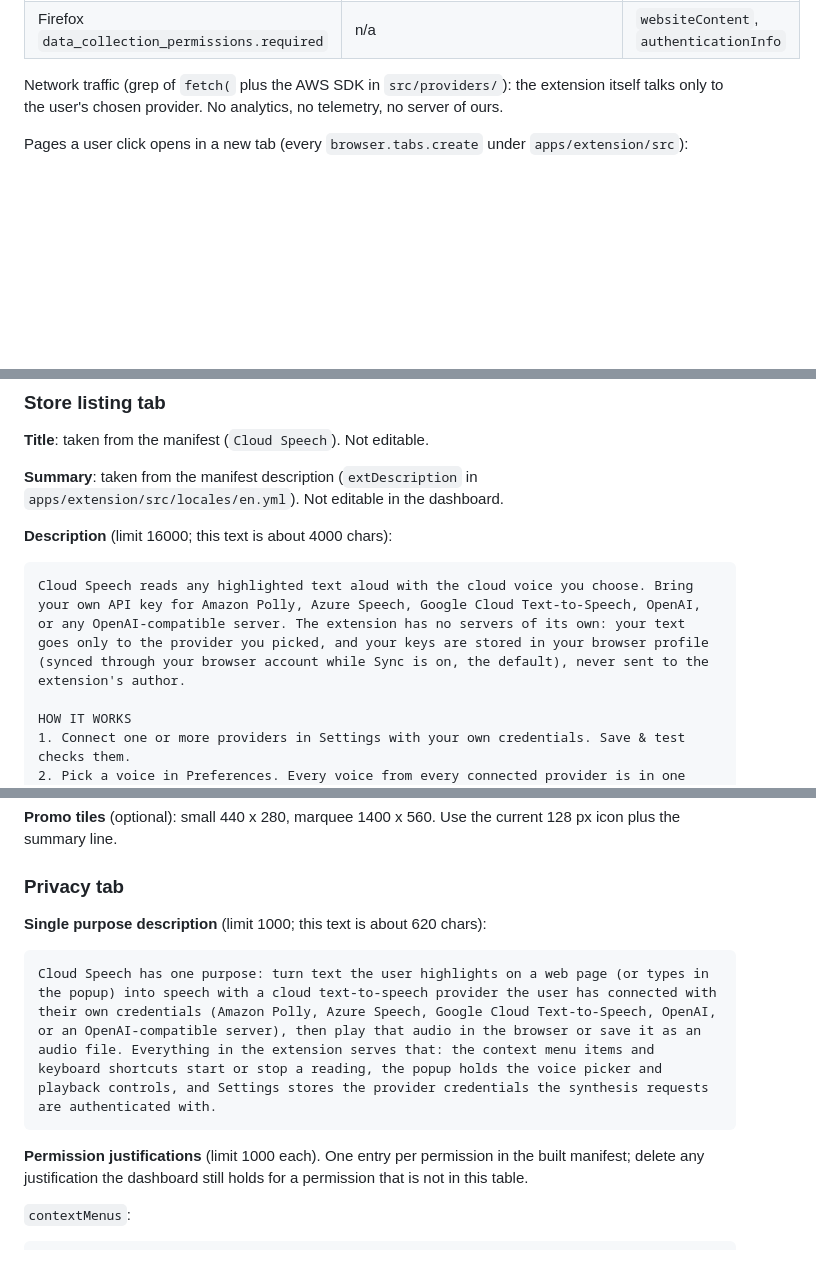
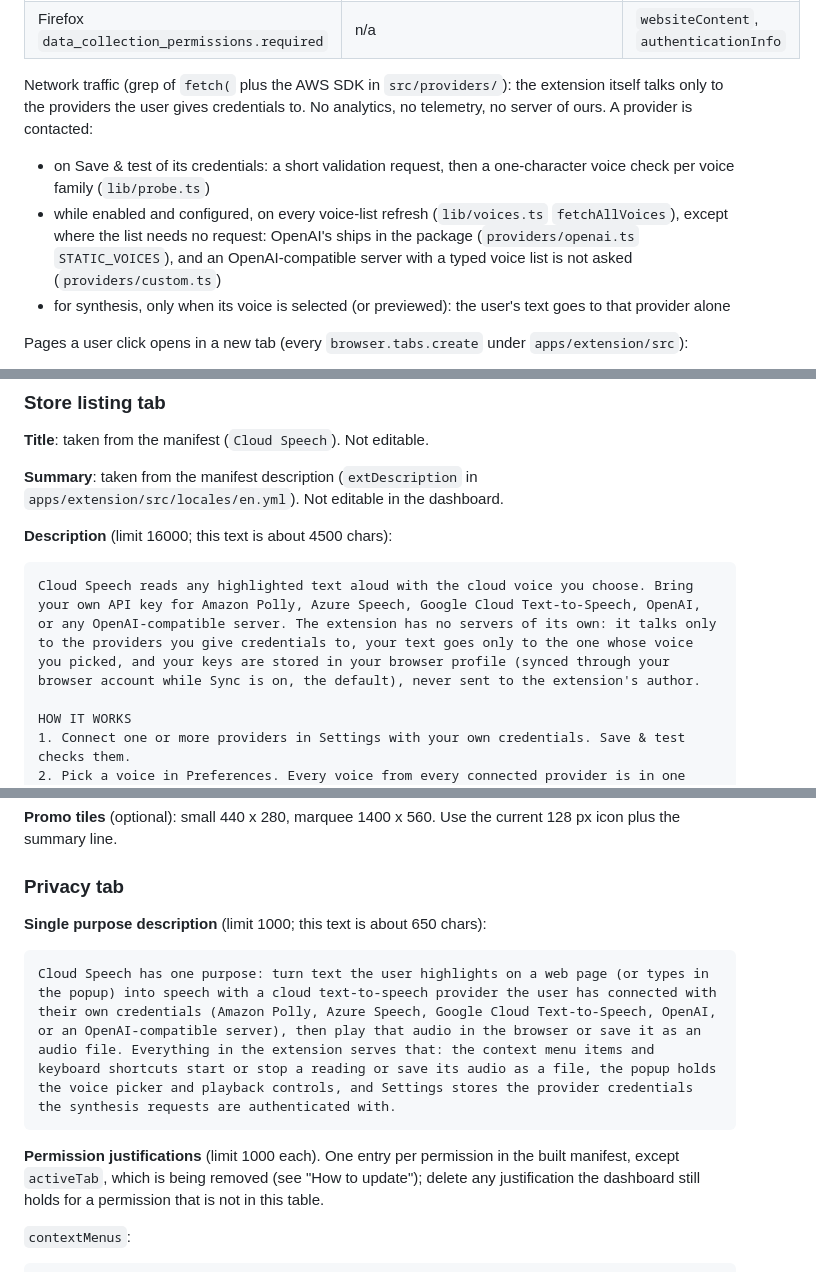
Before and after one commit to Vivswan/cloud-speech, a Markdown page: docs/store-listing.md, 3 parts joined by grey strips. Rendered like a GitHub page; blank space fills up the shorter version.

````diff
--- a/docs/store-listing.md
+++ b/docs/store-listing.md
@@ -37,7 +37,11 @@ Source: `apps/extension/.output/chrome-mv3/manifest.json` after `bun run build:c
 | `minimum_chrome_version` / `strict_min_version` | 116 | 115.0 |
 | Firefox `data_collection_permissions.required` | n/a | `websiteContent`, `authenticationInfo` |
 
-Network traffic (grep of `fetch(` plus the AWS SDK in `src/providers/`): the extension itself talks only to the user's chosen provider. No analytics, no telemetry, no server of ours.
+Network traffic (grep of `fetch(` plus the AWS SDK in `src/providers/`): the extension itself talks only to the providers the user gives credentials to. No analytics, no telemetry, no server of ours. A provider is contacted:
+
+- on Save & test of its credentials: a short validation request, then a one-character voice check per voice family (`lib/probe.ts`)
+- while enabled and configured, on every voice-list refresh (`lib/voices.ts` `fetchAllVoices`), except where the list needs no request: OpenAI's ships in the package (`providers/openai.ts` `STATIC_VOICES`), and an OpenAI-compatible server with a typed voice list is not asked (`providers/custom.ts`)
+- for synthesis, only when its voice is selected (or previewed): the user's text goes to that provider alone
 
 Pages a user click opens in a new tab (every `browser.tabs.create` under `apps/extension/src`):
 
@@ -64,10 +68,10 @@ Pages a user click opens in a new tab (every `browser.tabs.create` under `apps/e
 
 **Summary**: taken from the manifest description (`extDescription` in `apps/extension/src/locales/en.yml`). Not editable in the dashboard.
 
-**Description** (limit 16000; this text is about 4000 chars):
+**Description** (limit 16000; this text is about 4500 chars):
 
 ```text
-Cloud Speech reads any highlighted text aloud with the cloud voice you choose. Bring your own API key for Amazon Polly, Azure Speech, Google Cloud Text-to-Speech, OpenAI, or any OpenAI-compatible server. The extension has no servers of its own: your text goes only to the provider you picked, and your keys are stored in your browser profile (synced through your browser account while Sync is on, the default), never sent to the extension's author.
+Cloud Speech reads any highlighted text aloud with the cloud voice you choose. Bring your own API key for Amazon Polly, Azure Speech, Google Cloud Text-to-Speech, OpenAI, or any OpenAI-compatible server. The extension has no servers of its own: it talks only to the providers you give credentials to, your text goes only to the one whose voice you picked, and your keys are stored in your browser profile (synced through your browser account while Sync is on, the default), never sent to the extension's author.
 
 HOW IT WORKS
 1. Connect one or more providers in Settings with your own credentials. Save & test checks them.
@@ -140,13 +146,13 @@ Cloud Speech is the same extension, renamed. Amazon Polly is still fully support
 
 ### Privacy tab
 
-**Single purpose description** (limit 1000; this text is about 620 chars):
+**Single purpose description** (limit 1000; this text is about 650 chars):
 
 ```text
-Cloud Speech has one purpose: turn text the user highlights on a web page (or types in the popup) into speech with a cloud text-to-speech provider the user has connected with their own credentials (Amazon Polly, Azure Speech, Google Cloud Text-to-Speech, OpenAI, or an OpenAI-compatible server), then play that audio in the browser or save it as an audio file. Everything in the extension serves that: the context menu items and keyboard shortcuts start or stop a reading, the popup holds the voice picker and playback controls, and Settings stores the provider credentials the synthesis requests are authenticated with.
+Cloud Speech has one purpose: turn text the user highlights on a web page (or types in the popup) into speech with a cloud text-to-speech provider the user has connected with their own credentials (Amazon Polly, Azure Speech, Google Cloud Text-to-Speech, OpenAI, or an OpenAI-compatible server), then play that audio in the browser or save it as an audio file. Everything in the extension serves that: the context menu items and keyboard shortcuts start or stop a reading or save its audio as a file, the popup holds the voice picker and playback controls, and Settings stores the provider credentials the synthesis requests are authenticated with.
 ```
 
-**Permission justifications** (limit 1000 each). One entry per permission in the built manifest; delete any justification the dashboard still holds for a permission that is not in this table.
+**Permission justifications** (limit 1000 each). One entry per permission in the built manifest, except `activeTab`, which is being removed (see "How to update"); delete any justification the dashboard still holds for a permission that is not in this table.
 
 `contextMenus`:
 
````
Also changed, not shown: other parts of docs/store-listing.md (+10 -13 lines).
